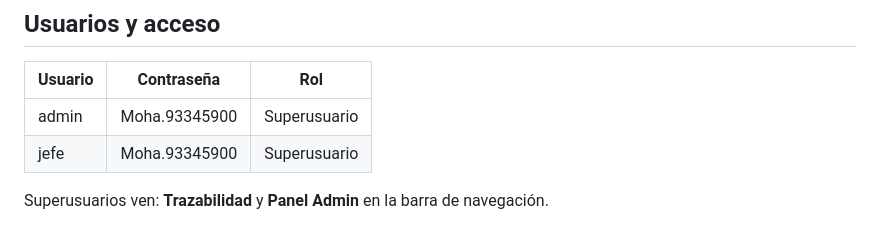
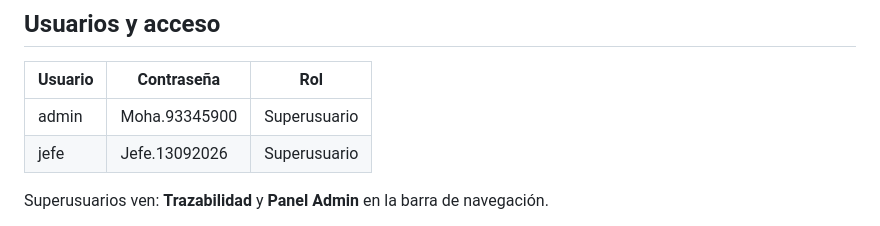
Before and after one commit to msbwindmark-cloud/miappnuevabod, a Markdown page: DOCUMENTACION.md, the part around the change. Rendered like a GitHub page.

Commit message:
Fix: mis cosas

```diff
--- a/DOCUMENTACION.md
+++ b/DOCUMENTACION.md
@@ -12,7 +12,7 @@ Desarrollada con Django 5.2, Python 3.11 y Bootstrap 5 (Bootswatch Flatly).
 | Usuario  | Contraseña  | Rol          |
 |----------|-------------|--------------|
 | admin    | Moha.93345900  | Superusuario |
-| jefe     | Moha.93345900   | Superusuario |
+| jefe     | Jefe.13092026   | Superusuario |
 
 Superusuarios ven: **Trazabilidad** y **Panel Admin** en la barra de navegación.
 
```
